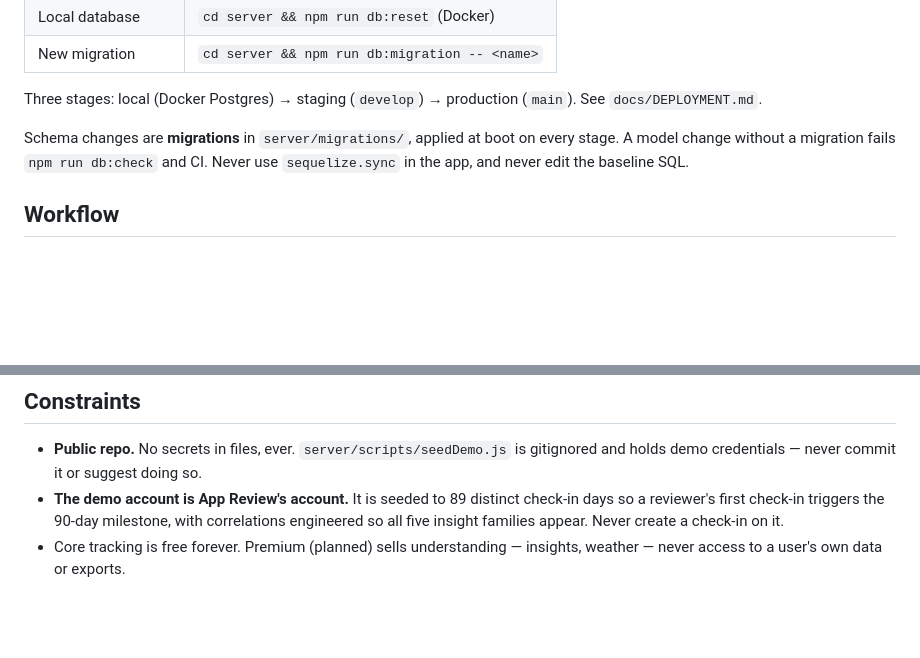
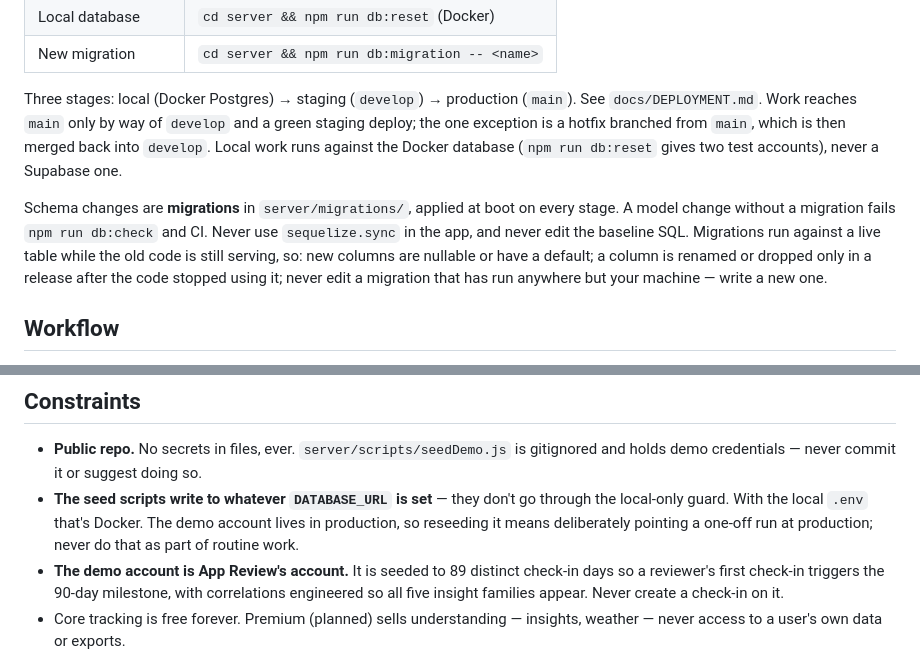
Before and after one commit to kerkelenz/Chronically, a Markdown page: CLAUDE.md, 2 parts joined by grey strips. GitHub-like rendering; blank space fills up the shorter version.

Commit message:
Describe the three-stage workflow in CLAUDE.md
Work reaches main only through develop and a green staging deploy, except
hotfixes. Migrations are written to be safe on a live table. The seed
scripts write to whatever DATABASE_URL is set, so reseeding the demo account
is a deliberate one-off against production.

```diff
--- a/CLAUDE.md
+++ b/CLAUDE.md
@@ -26,11 +26,19 @@ mobile/   Expo SDK 54 + expo-router (iOS + Android)
 | New migration       | `cd server && npm run db:migration -- <name>` |
 
 Three stages: local (Docker Postgres) → staging (`develop`) → production
-(`main`). See `docs/DEPLOYMENT.md`.
+(`main`). See `docs/DEPLOYMENT.md`. Work reaches `main` only by way of
+`develop` and a green staging deploy; the one exception is a hotfix branched
+from `main`, which is then merged back into `develop`. Local work runs against
+the Docker database (`npm run db:reset` gives two test accounts), never a
+Supabase one.
 
 Schema changes are **migrations** in `server/migrations/`, applied at boot on
 every stage. A model change without a migration fails `npm run db:check` and
 CI. Never use `sequelize.sync` in the app, and never edit the baseline SQL.
+Migrations run against a live table while the old code is still serving, so:
+new columns are nullable or have a default; a column is renamed or dropped
+only in a release after the code stopped using it; never edit a migration
+that has run anywhere but your machine — write a new one.
 
 ## Workflow
 
@@ -118,6 +126,10 @@ who notices things, never as a product announcing features.
 
 - **Public repo.** No secrets in files, ever. `server/scripts/seedDemo.js` is
   gitignored and holds demo credentials — never commit it or suggest doing so.
+- **The seed scripts write to whatever `DATABASE_URL` is set** — they don't go
+  through the local-only guard. With the local `.env` that's Docker. The demo
+  account lives in production, so reseeding it means deliberately pointing a
+  one-off run at production; never do that as part of routine work.
 - **The demo account is App Review's account.** It is seeded to 89 distinct
   check-in days so a reviewer's first check-in triggers the 90-day milestone,
   with correlations engineered so all five insight families appear. Never create
```
